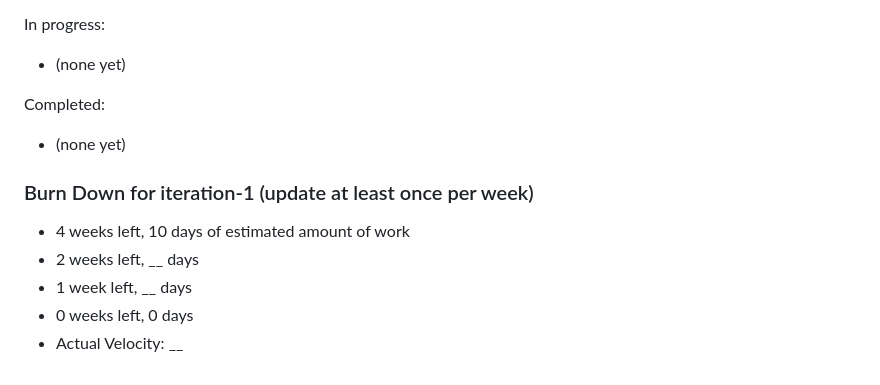
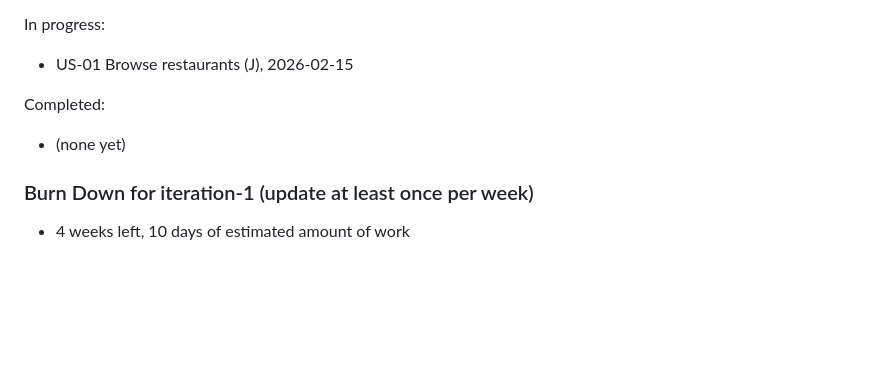
Before and after one commit to JarrodE/CP3407_Advanced-Software-Engineering, a Markdown page: iteration_1.md, the part around the change. GitHub-like rendering; blank space fills up the shorter version.

```diff
--- a/iteration_1.md
+++ b/iteration_1.md
@@ -22,14 +22,10 @@ User stories or tasks:
 8. [Restaurant updates order status](./user_stories/user_story_08_update_order_status.md), priority 20, 1 day
 
 In progress:
-* (none yet)
+* US-01 Browse restaurants (J), 2026-02-15
 
 Completed:
 * (none yet)
 
 ### Burn Down for iteration-1 (update at least once per week)
 * 4 weeks left, 10 days of estimated amount of work
-* 2 weeks left, __ days
-* 1 week left, __ days
-* 0 weeks left, 0 days
-* Actual Velocity: __
```
Also changed, not shown: user_stories/user_story_01_browse_restaurants.md.md (+8 -5 lines), docs/screenshots/us01_restaurant_list.png (added), 4 other files.
